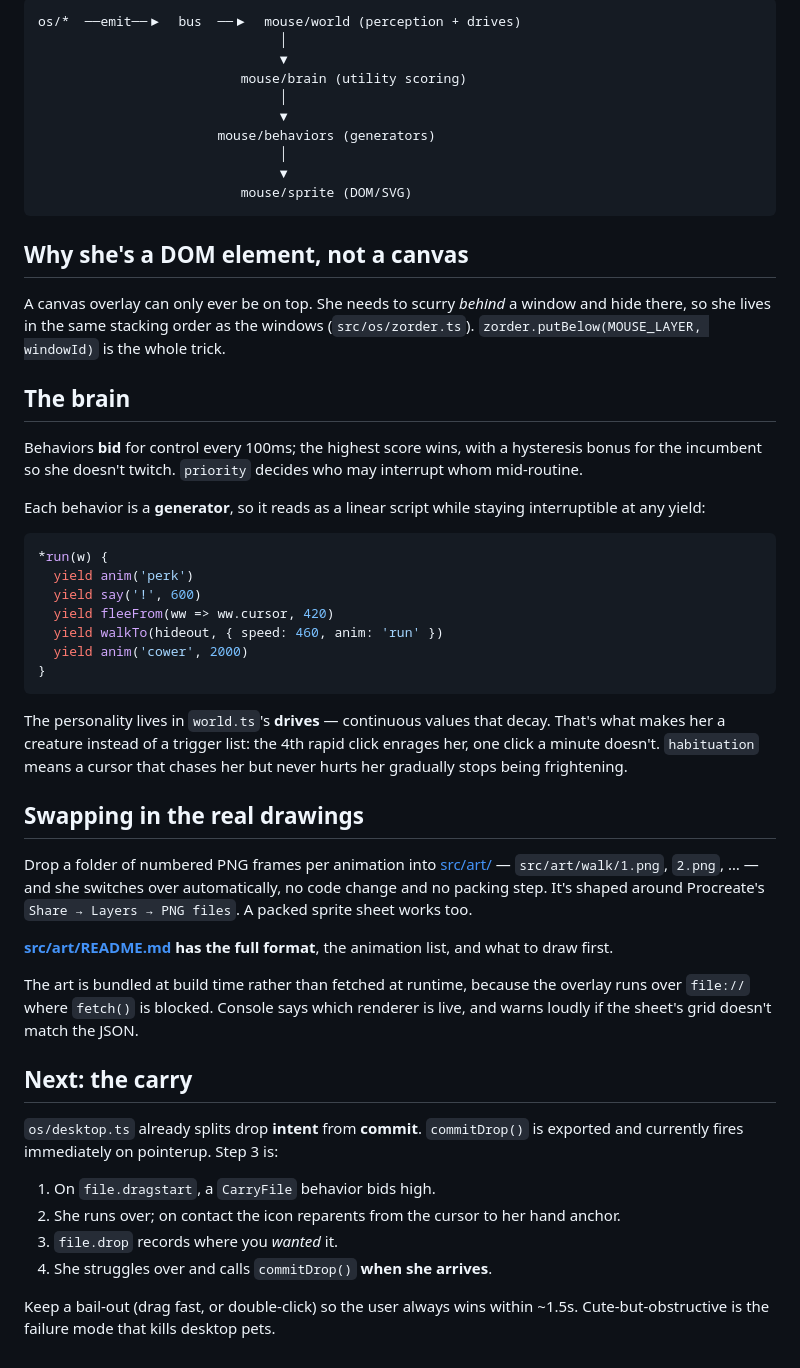
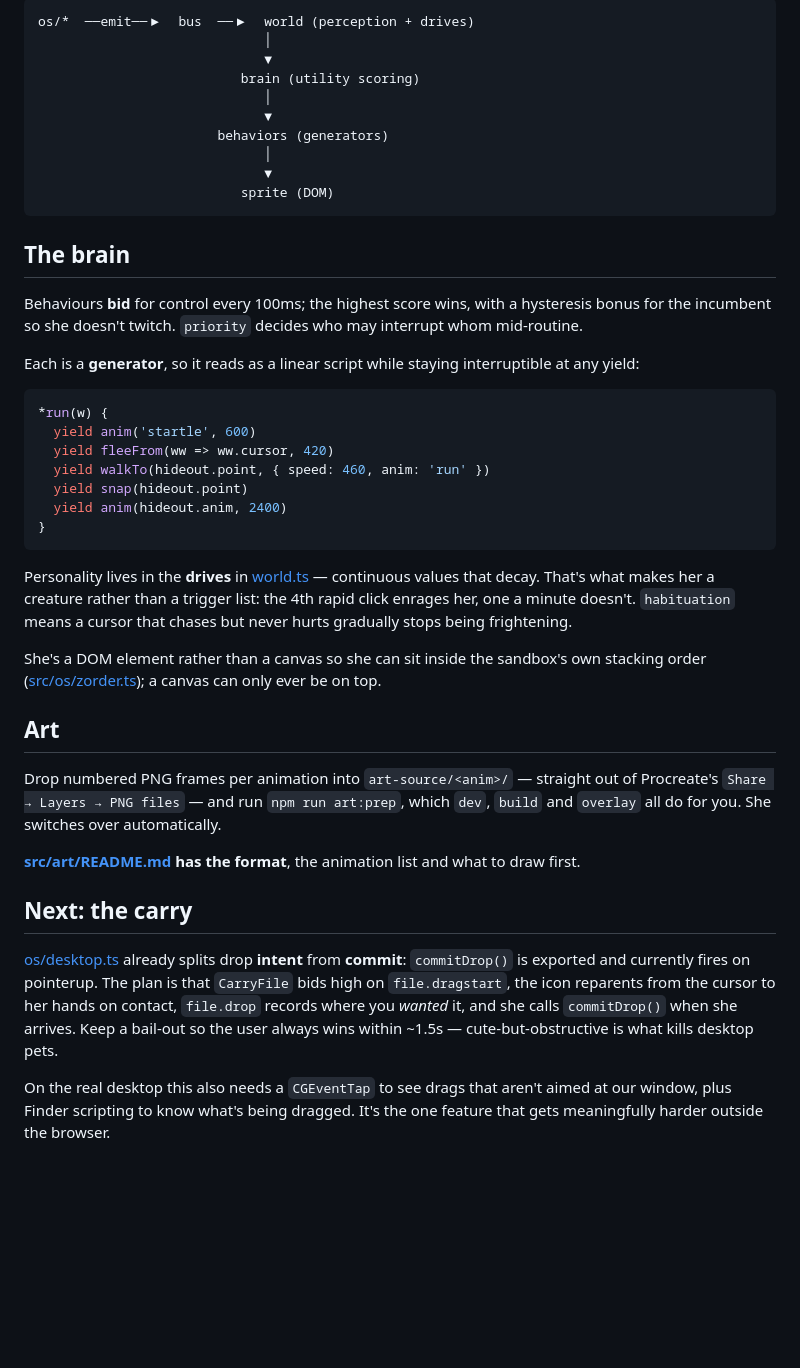
Before and after one commit to jjjyjyjyjj/mouseos, a Markdown page: README.md, the part around one of its changes. Drawn GitHub-style; blank space fills up the shorter version.

````diff
--- a/README.md
+++ b/README.md
@@ -91,70 +73,64 @@ pen" is a new `Behavior` object, not a change to OS code.
 
 ```
-os/*  ──emit──▶  bus  ──▶  mouse/world (perception + drives)
-                               │
-                               ▼
-                          mouse/brain (utility scoring)
-                               │
-                               ▼
-                       mouse/behaviors (generators)
-                               │
-                               ▼
-                          mouse/sprite (DOM/SVG)
+os/*  ──emit──▶  bus  ──▶  world (perception + drives)
+                             │
+                             ▼
+                          brain (utility scoring)
+                             │
+                             ▼
+                       behaviors (generators)
+                             │
+                             ▼
+                          sprite (DOM)
 ```
-
-## Why she's a DOM element, not a canvas
-
-A canvas overlay can only ever be on top. She needs to scurry *behind* a window
-and hide there, so she lives in the same stacking order as the windows
-(`src/os/zorder.ts`). `zorder.putBelow(MOUSE_LAYER, windowId)` is the whole trick.
 
 ## The brain
 
-Behaviors **bid** for control every 100ms; the highest score wins, with a
+Behaviours **bid** for control every 100ms; the highest score wins, with a
 hysteresis bonus for the incumbent so she doesn't twitch. `priority` decides who
 may interrupt whom mid-routine.
 
-Each behavior is a **generator**, so it reads as a linear script while staying
+Each is a **generator**, so it reads as a linear script while staying
 interruptible at any yield:
 
 ```ts
 *run(w) {
-  yield anim('perk')
-  yield say('!', 600)
+  yield anim('startle', 600)
   yield fleeFrom(ww => ww.cursor, 420)
-  yield walkTo(hideout, { speed: 460, anim: 'run' })
-  yield anim('cower', 2000)
+  yield walkTo(hideout.point, { speed: 460, anim: 'run' })
+  yield snap(hideout.point)
+  yield anim(hideout.anim, 2400)
 }
 ```
 
-The personality lives in `world.ts`'s **drives** — continuous values that decay.
-That's what makes her a creature instead of a trigger list: the 4th rapid click
-enrages her, one click a minute doesn't. `habituation` means a cursor that chases
-her but never hurts her gradually stops being frightening.
+Personality lives in the **drives** in [world.ts](src/mouse/world.ts) —
+continuous values that decay. That's what makes her a creature rather than a
+trigger list: the 4th rapid click enrages her, one a minute doesn't.
+`habituation` means a cursor that chases but never hurts gradually stops being
+frightening.
 
-## Swapping in the real drawings
+She's a DOM element rather than a canvas so she can sit inside the sandbox's own
+stacking order ([src/os/zorder.ts](src/os/zorder.ts)); a canvas can only ever be
+on top.
 
-Drop a folder of numbered PNG frames per animation into [src/art/](src/art/) —
-`src/art/walk/1.png`, `2.png`, … — and she switches over automatically, no code
-change and no packing step. It's shaped around Procreate's
-`Share → Layers → PNG files`. A packed sprite sheet works too.
+## Art
 
-**[src/art/README.md](src/art/README.md) has the full format**, the animation
-list, and what to draw first.
+Drop numbered PNG frames per animation into `art-source/<anim>/` — straight out
+of Procreate's `Share → Layers → PNG files` — and run `npm run art:prep`, which
+`dev`, `build` and `overlay` all do for you. She switches over automatically.
 
-The art is bundled at build time rather than fetched at runtime, because the
-overlay runs over `file://` where `fetch()` is blocked. Console says which
-renderer is live, and warns loudly if the sheet's grid doesn't match the JSON.
+**[src/art/README.md](src/art/README.md) has the format**, the animation list and
+what to draw first.
 
 ## Next: the carry
 
-`os/desktop.ts` already splits drop **intent** from **commit**. `commitDrop()` is
-exported and currently fires immediately on pointerup. Step 3 is:
+[os/desktop.ts](src/os/desktop.ts) already splits drop **intent** from
+**commit**: `commitDrop()` is exported and currently fires on pointerup. The
+plan is that `CarryFile` bids high on `file.dragstart`, the icon reparents from
+the cursor to her hands on contact, `file.drop` records where you *wanted* it,
+and she calls `commitDrop()` when she arrives. Keep a bail-out so the user always
+wins within ~1.5s — cute-but-obstructive is what kills desktop pets.
 
-1. On `file.dragstart`, a `CarryFile` behavior bids high.
-2. She runs over; on contact the icon reparents from the cursor to her hand anchor.
-3. `file.drop` records where you *wanted* it.
-4. She struggles over and calls `commitDrop()` **when she arrives**.
-
-Keep a bail-out (drag fast, or double-click) so the user always wins within
-~1.5s. Cute-but-obstructive is the failure mode that kills desktop pets.
+On the real desktop this also needs a `CGEventTap` to see drags that aren't aimed
+at our window, plus Finder scripting to know what's being dragged. It's the one
+feature that gets meaningfully harder outside the browser.
````
Also changed, not shown: other parts of README.md (+42 -60 lines).
